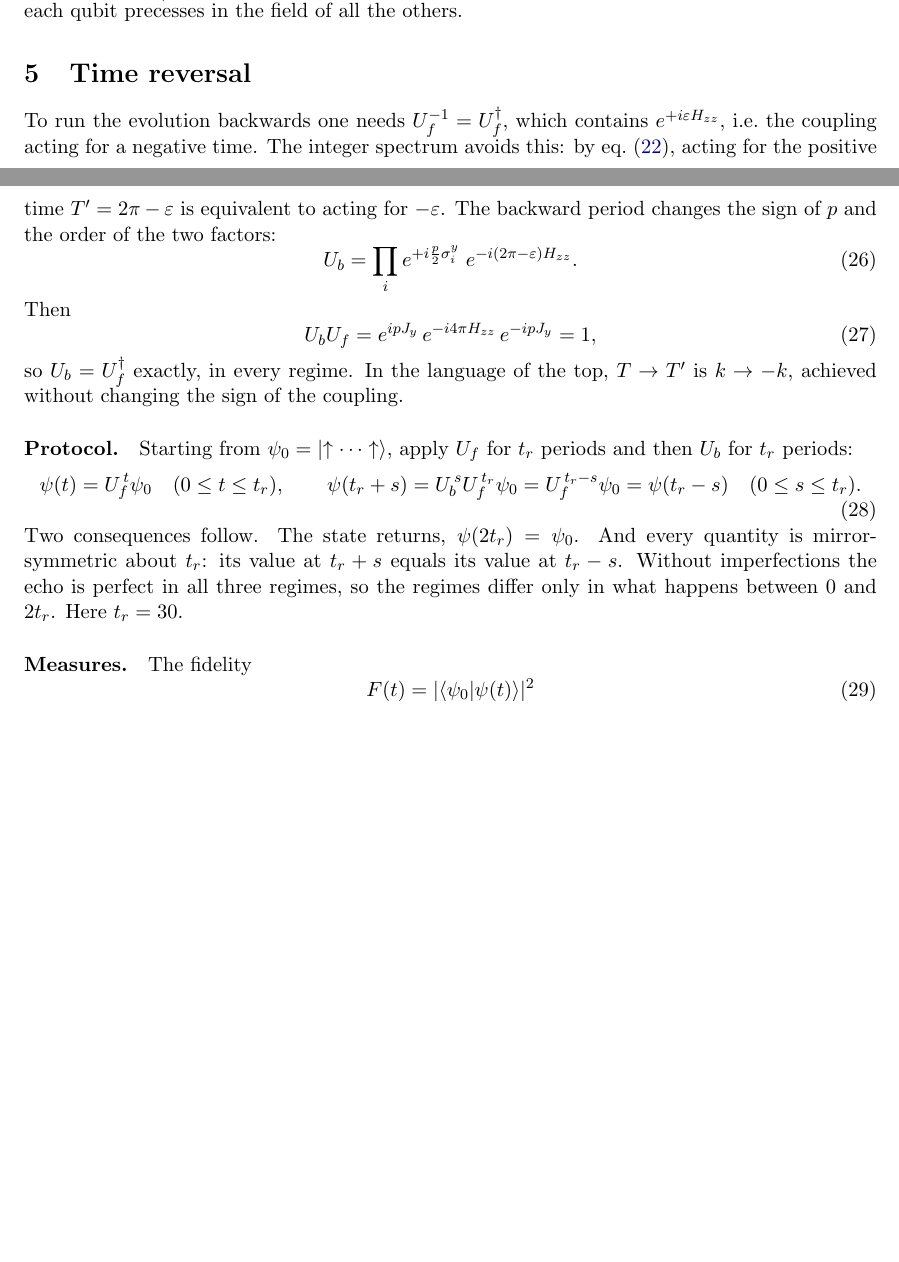
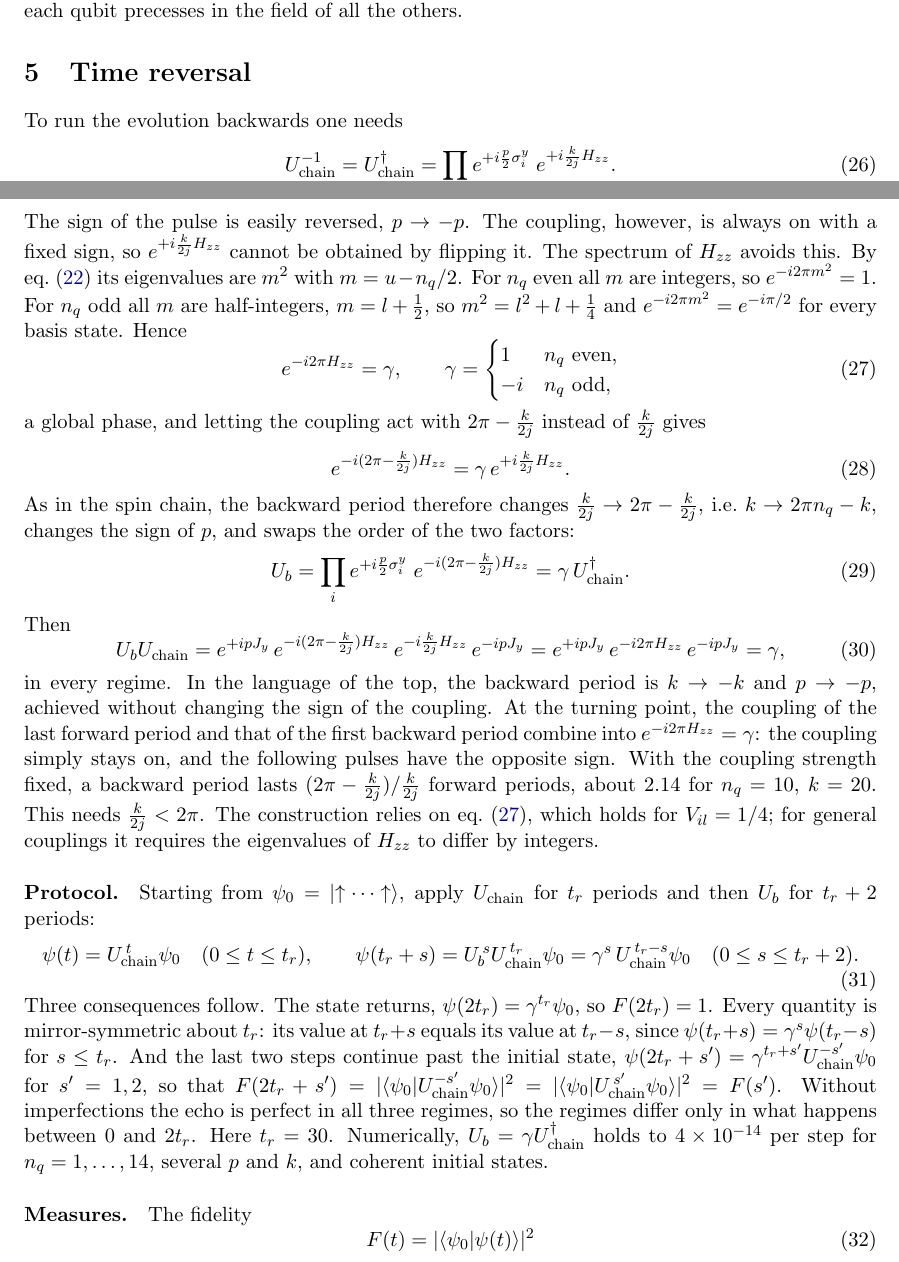
Before and after one commit to mkourehp/classical_kicked_top, a LaTeX paper (docs/global_report/three_regimes.tex): two parts of pages 5 and 6 of 8, joined at a grey line, cut so that both start at the same text, the shorter picture padded with empty space. Compiled offline with pdfLaTeX.

Commit message:
Chain time reversal as in spin_chain: k/(2j) -> 2pi - k/(2j), p -> -p, t_r + 2 backward steps
Co-Authored-By: Devin AI <158243242+devin-ai-integration[bot]@users.noreply.github.com>

```diff
--- a/docs/global_report/three_regimes.tex
+++ b/docs/global_report/three_regimes.tex
@@ -268,29 +268,56 @@ $\sum_{l\ne i}\sigma^z_l\approx 2\langle J_z\rangle = n_qZ$, gives the angle $kZ
 \section{Time reversal}\label{sec:reversal}
 %=====================================================================
 
-To run the evolution backwards one needs $U_f^{-1} = U_f^\dagger$, which contains $e^{+i\varepsilon H_{zz}}$, i.e.\ the
-coupling acting for a negative time. The integer spectrum avoids this: by \cref{eq:Hzz}, acting for the positive time
-$T'=2\pi-\varepsilon$ is equivalent to acting for $-\varepsilon$. The backward period changes the sign of $p$ and the
-order of the two factors:
+To run the evolution backwards one needs
+\begin{equation}
+  U_{\rm chain}^{-1} = U_{\rm chain}^\dagger = \prod_{i}e^{+i\frac p2\sigma^y_i}\;e^{+i\frac{k}{2j}H_{zz}} .
+\end{equation}
+The sign of the pulse is easily reversed, $p\to-p$. The coupling, however, is always on with a fixed sign, so
+$e^{+i\frac{k}{2j}H_{zz}}$ cannot be obtained by flipping it. The spectrum of $H_{zz}$ avoids this. By \cref{eq:Hzz}
+its eigenvalues are $m^2$ with $m=u-n_q/2$. For $n_q$ even all $m$ are integers, so $e^{-i2\pi m^2}=1$. For $n_q$ odd
+all $m$ are half-integers, $m=l+\frac12$, so $m^2=l^2+l+\frac14$ and $e^{-i2\pi m^2}=e^{-i\pi/2}$ for every basis
+state. Hence
+\begin{equation}\label{eq:2pi}
+  e^{-i2\pi H_{zz}} = \gamma,\qquad \gamma = \begin{cases} 1 & n_q \text{ even},\\ -i & n_q\text{ odd},\end{cases}
+\end{equation}
+a global phase, and letting the coupling act with $2\pi-\frac{k}{2j}$ instead of $\frac{k}{2j}$ gives
+\begin{equation}
+  e^{-i(2\pi-\frac{k}{2j})H_{zz}} = \gamma\,e^{+i\frac{k}{2j}H_{zz}} .
+\end{equation}
+As in the spin chain, the backward period therefore changes $\frac{k}{2j}\to2\pi-\frac{k}{2j}$, i.e.\
+$k\to2\pi n_q-k$, changes the sign of $p$, and swaps the order of the two factors:
 \begin{equation}\label{eq:Ub}
-  U_b = \prod_{i}e^{+i\frac p2\sigma^y_i}\;e^{-i(2\pi-\varepsilon)H_{zz}} .
+  U_b = \prod_{i}e^{+i\frac p2\sigma^y_i}\;e^{-i(2\pi-\frac{k}{2j})H_{zz}} = \gamma\,U_{\rm chain}^\dagger .
 \end{equation}
 Then
 \begin{equation}
-  U_bU_f = e^{ipJ_y}\,e^{-i4\pi H_{zz}}\,e^{-ipJ_y} = 1 ,
+  U_bU_{\rm chain} = e^{+ipJ_y}\,e^{-i(2\pi-\frac{k}{2j})H_{zz}}\,e^{-i\frac{k}{2j}H_{zz}}\,e^{-ipJ_y}
+  = e^{+ipJ_y}\,e^{-i2\pi H_{zz}}\,e^{-ipJ_y} = \gamma ,
 \end{equation}
-so $U_b = U_f^\dagger$ exactly, in every regime. In the language of the top, $T\to T'$ is $k\to-k$, achieved without
-changing the sign of the coupling.
+in every regime. In the language of the top, the backward period is $k\to-k$ and $p\to-p$, achieved without changing
+the sign of the coupling. At the turning point, the coupling of the last forward period and that of the first backward
+period combine into $e^{-i2\pi H_{zz}}=\gamma$: the coupling simply stays on, and the following pulses have the
+opposite sign. With the coupling strength fixed, a backward period lasts $(2\pi-\frac{k}{2j})/\frac{k}{2j}$ forward
+periods, about $2.14$ for $n_q=10$, $k=20$. This needs $\frac{k}{2j}<2\pi$. The construction relies on
+\cref{eq:2pi}, which holds for $V_{il}=1/4$; for general couplings it requires the eigenvalues of $H_{zz}$ to differ by
+integers.
 
 \paragraph{Protocol.}
-Starting from $\psi_0=|{\uparrow\cdots\uparrow}\rangle$, apply $U_f$ for $t_r$ periods and then $U_b$ for $t_r$ periods:
+Starting from $\psi_0=|{\uparrow\cdots\uparrow}\rangle$, apply $U_{\rm chain}$ for $t_r$ periods and then $U_b$ for
+$t_r+2$ periods:
 \begin{equation}
-  \psi(t) = U_f^{\,t}\psi_0\quad (0\le t\le t_r),\qquad
-  \psi(t_r+s) = U_b^{\,s}U_f^{\,t_r}\psi_0 = U_f^{\,t_r-s}\psi_0 = \psi(t_r-s)\quad(0\le s\le t_r).
+  \psi(t) = U_{\rm chain}^{\,t}\psi_0\quad (0\le t\le t_r),\qquad
+  \psi(t_r+s) = U_b^{\,s}U_{\rm chain}^{\,t_r}\psi_0 = \gamma^s\,U_{\rm chain}^{\,t_r-s}\psi_0
+  \quad(0\le s\le t_r+2).
 \end{equation}
-Two consequences follow. The state returns, $\psi(2t_r)=\psi_0$. And every quantity is mirror-symmetric about $t_r$:
-its value at $t_r+s$ equals its value at $t_r-s$. Without imperfections the echo is perfect in all three regimes, so the
-regimes differ only in what happens between $0$ and $2t_r$. Here $t_r=30$.
+Three consequences follow. The state returns, $\psi(2t_r)=\gamma^{t_r}\psi_0$, so $F(2t_r)=1$. Every quantity is
+mirror-symmetric about $t_r$: its value at $t_r+s$ equals its value at $t_r-s$, since $\psi(t_r+s)=\gamma^s\psi(t_r-s)$
+for $s\le t_r$. And the last two steps continue past the initial state, $\psi(2t_r+s')=\gamma^{t_r+s'}U_{\rm
+chain}^{-s'}\psi_0$ for $s'=1,2$, so that
+$F(2t_r+s')=|\langle\psi_0|U_{\rm chain}^{-s'}\psi_0\rangle|^2=|\langle\psi_0|U_{\rm chain}^{\,s'}\psi_0\rangle|^2=F(s')$.
+Without imperfections the echo is perfect in all three regimes, so the regimes differ only in what happens between
+$0$ and $2t_r$. Here $t_r=30$. Numerically, $U_b=\gamma U_{\rm chain}^\dagger$ holds to $4\times10^{-14}$ per step for
+$n_q=1,\dots,14$, several $p$ and $k$, and coherent initial states.
 
 \paragraph{Measures.}
 The fidelity
@@ -343,6 +370,6 @@ entanglement created by the coupling. The total spin $\langle\bm J^2\rangle = j(
   about 2 for a coherent state.)
 \end{description}
 In all three regimes the backward leg mirrors the forward one, and $F(2t_r)=1$ and $Q(2t_r)=Q(0)$ hold to
-$10^{-13}$ (\cref{fig:echo,fig:husimi}).
+$10^{-13}$ (\cref{fig:echo,fig:husimi}). The two extra backward periods reproduce $F(1)$ and $F(2)$.
 
 \end{document}
```
Also changed, not shown: docs/global_report/figures/three_regimes_echo.pdf, docs/global_report/figures/three_regimes_husimi.pdf, docs/global_report/figures/three_regimes_sections.pdf, docs/global_report/three_regimes.pdf, docs/global_report/three_regimes.tex (4 more changed lines), 7 other files.
